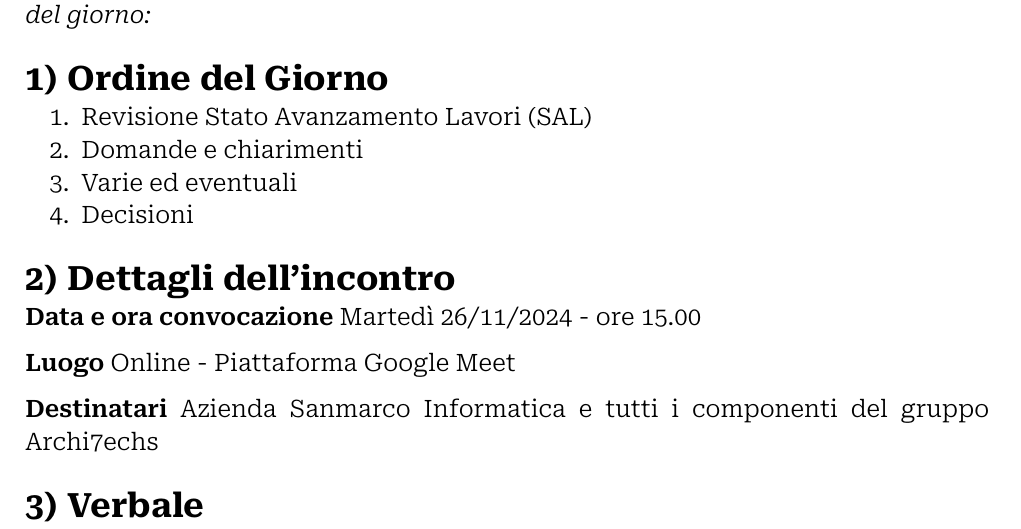
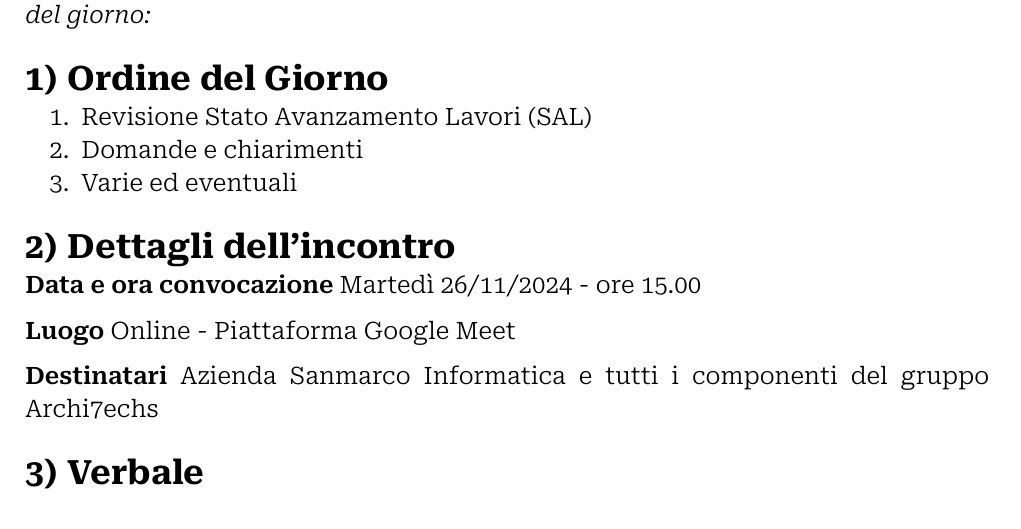
Before and after one commit to Archi7echs-Team/archi7echs-team.github.io, a Typst document (documents/RTB/Esterni/Verbali/2024-11-26.typ): part of page 4 of 6, cut so that both start at the same text. Compiled offline with Typst 0.15.

Commit message:
fix ordine del giorno

```diff
--- a/documents/RTB/Esterni/Verbali/2024-11-26.typ
+++ b/documents/RTB/Esterni/Verbali/2024-11-26.typ
@@ -21,7 +21,6 @@ _A seguito del lavoro svolto da parte del team e del impegno preso con l'azienda
 + Revisione Stato Avanzamento Lavori (SAL)
 + Domande e chiarimenti
 + Varie ed eventuali
-+ Decisioni
 
 = Dettagli dell'incontro
 
```
